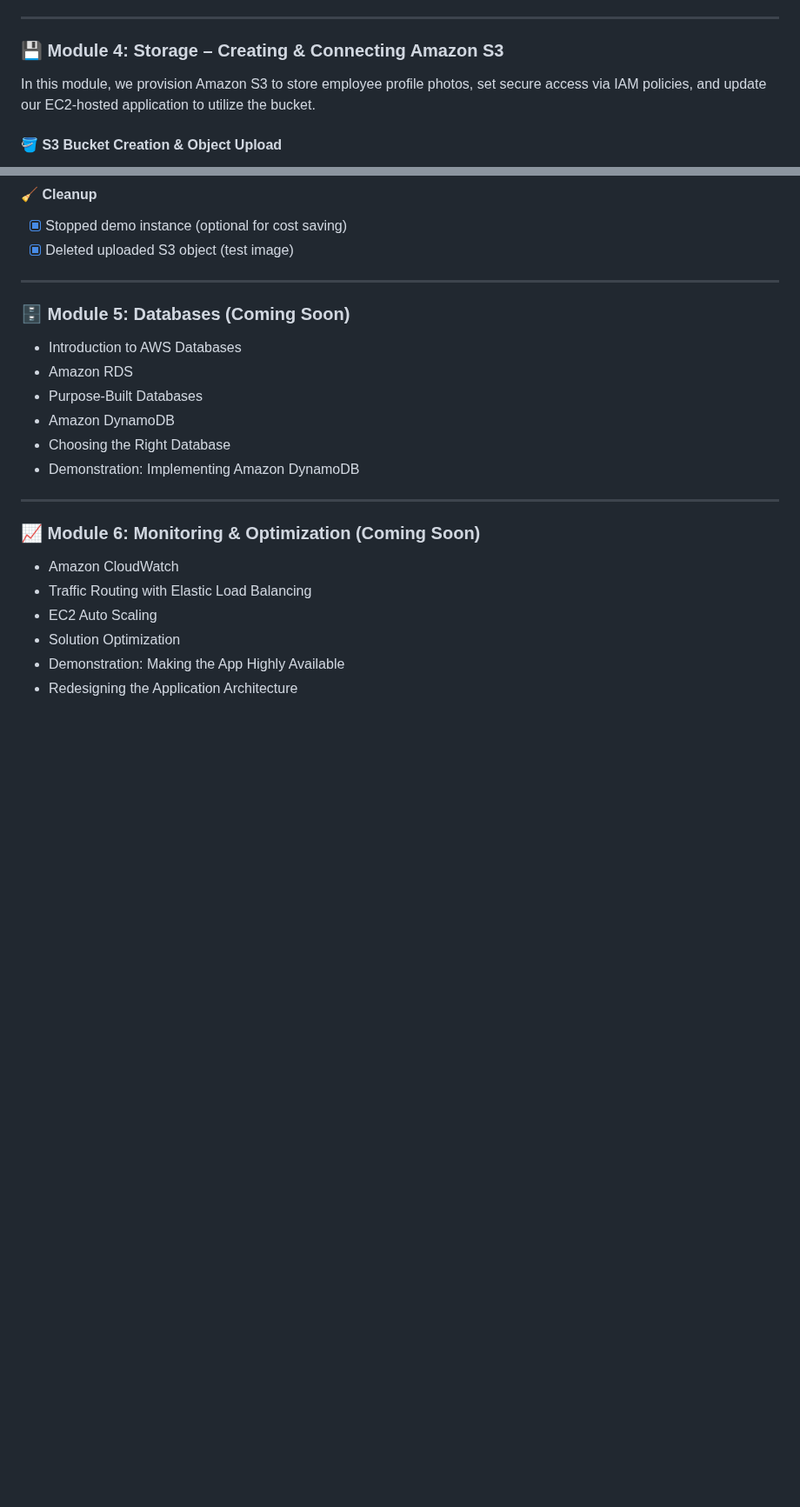
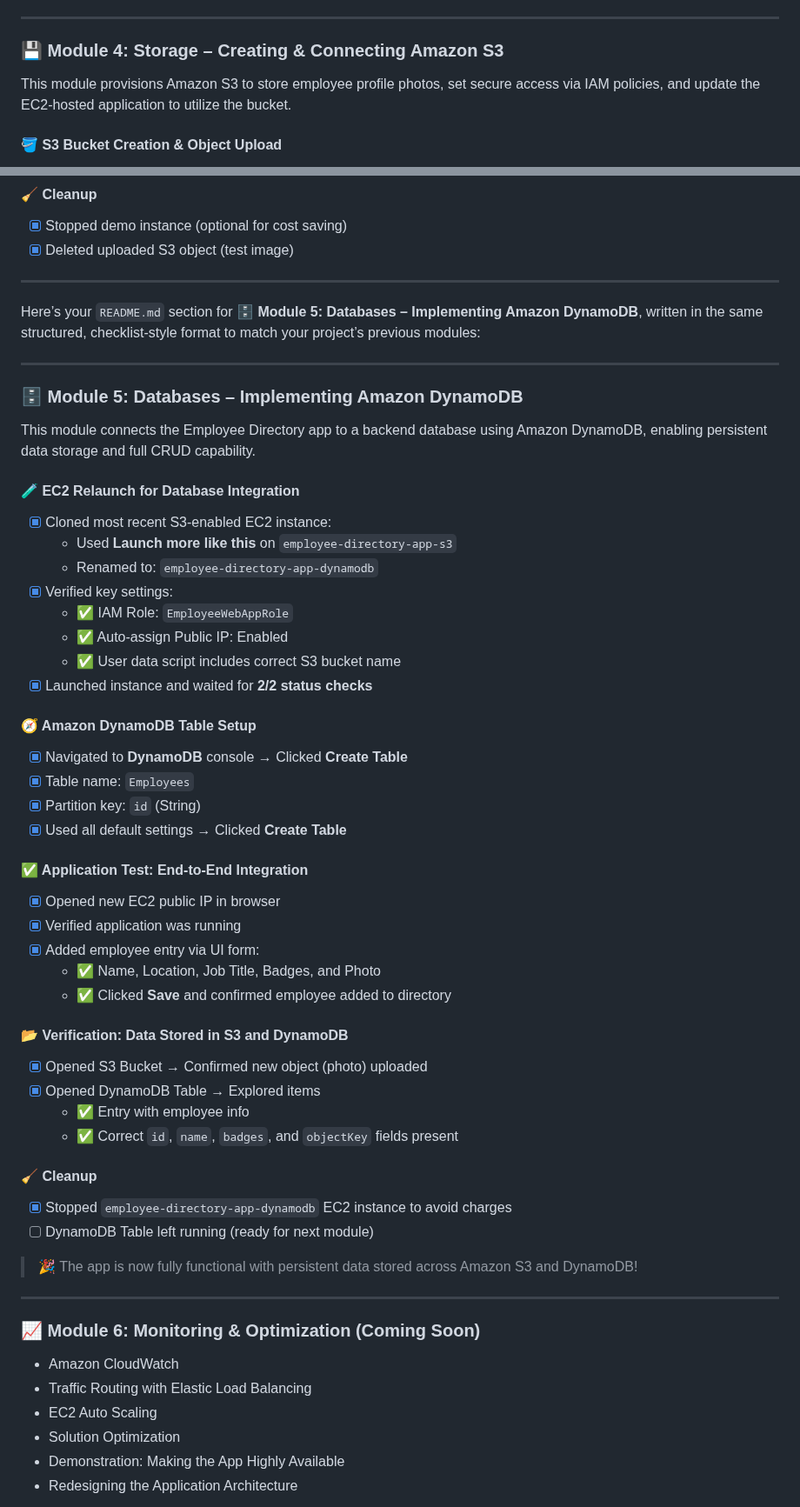
Before and after one commit to 1suleyman/-AWS-Employee-Directory-Project-Hands-On-Lab-, a Markdown page: README.md, 2 parts joined by grey strips. Shown at 87% size. Rendered like a GitHub page; blank space fills up the shorter version.

```diff
--- a/README.md
+++ b/README.md
@@ -172,7 +172,7 @@ python3 application.py
 
 ### 💾 Module 4: Storage – Creating & Connecting Amazon S3
 
-In this module, we provision Amazon S3 to store employee profile photos, set secure access via IAM policies, and update our EC2-hosted application to utilize the bucket.
+This module provisions Amazon S3 to store employee profile photos, set secure access via IAM policies, and update the EC2-hosted application to utilize the bucket.
 
 #### 🪣 S3 Bucket Creation & Object Upload
 - [x] Created S3 bucket: `employee-photo-bucket-sr963`
@@ -216,13 +216,48 @@ In this module, we provision Amazon S3 to store employee profile photos, set sec
 
 ---
 
-### 🗄️ Module 5: Databases (Coming Soon)
-- Introduction to AWS Databases
-- Amazon RDS
-- Purpose-Built Databases
-- Amazon DynamoDB
-- Choosing the Right Database
-- Demonstration: Implementing Amazon DynamoDB
+Here’s your `README.md` section for **🗄️ Module 5: Databases – Implementing Amazon DynamoDB**, written in the same structured, checklist-style format to match your project’s previous modules:
+
+---
+
+### 🗄️ Module 5: Databases – Implementing Amazon DynamoDB
+
+This module connects the Employee Directory app to a backend database using Amazon DynamoDB, enabling persistent data storage and full CRUD capability.
+
+#### 🧪 EC2 Relaunch for Database Integration
+- [x] Cloned most recent S3-enabled EC2 instance:
+  - Used **Launch more like this** on `employee-directory-app-s3`
+  - Renamed to: `employee-directory-app-dynamodb`
+- [x] Verified key settings:
+  - ✅ IAM Role: `EmployeeWebAppRole`
+  - ✅ Auto-assign Public IP: Enabled
+  - ✅ User data script includes correct S3 bucket name
+- [x] Launched instance and waited for **2/2 status checks**
+
+#### 🧭 Amazon DynamoDB Table Setup
+- [x] Navigated to **DynamoDB** console → Clicked **Create Table**
+- [x] Table name: `Employees`
+- [x] Partition key: `id` (String)
+- [x] Used all default settings → Clicked **Create Table**
+
+#### ✅ Application Test: End-to-End Integration
+- [x] Opened new EC2 public IP in browser
+- [x] Verified application was running
+- [x] Added employee entry via UI form:
+  - ✅ Name, Location, Job Title, Badges, and Photo
+  - ✅ Clicked **Save** and confirmed employee added to directory
+
+#### 📂 Verification: Data Stored in S3 and DynamoDB
+- [x] Opened S3 Bucket → Confirmed new object (photo) uploaded
+- [x] Opened DynamoDB Table → Explored items
+  - ✅ Entry with employee info
+  - ✅ Correct `id`, `name`, `badges`, and `objectKey` fields present
+
+#### 🧹 Cleanup
+- [x] Stopped `employee-directory-app-dynamodb` EC2 instance to avoid charges
+- [ ] DynamoDB Table left running (ready for next module)
+
+> 🎉 The app is now fully functional with persistent data stored across Amazon S3 and DynamoDB!
 
 ---
 
```
